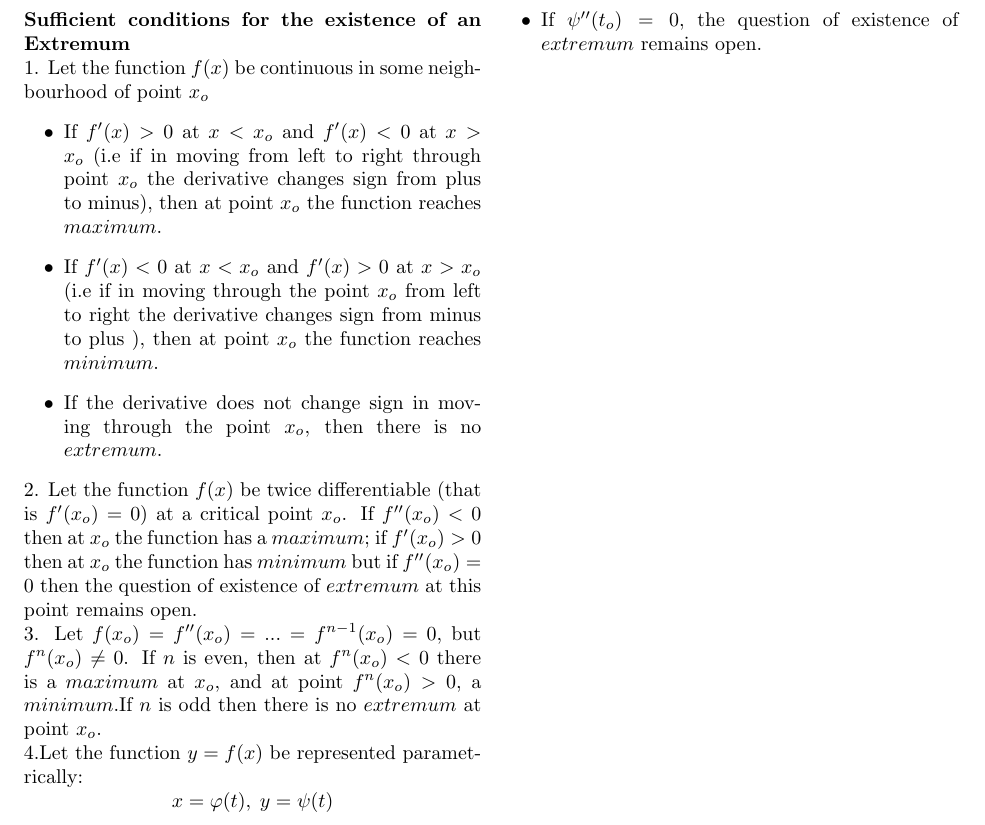
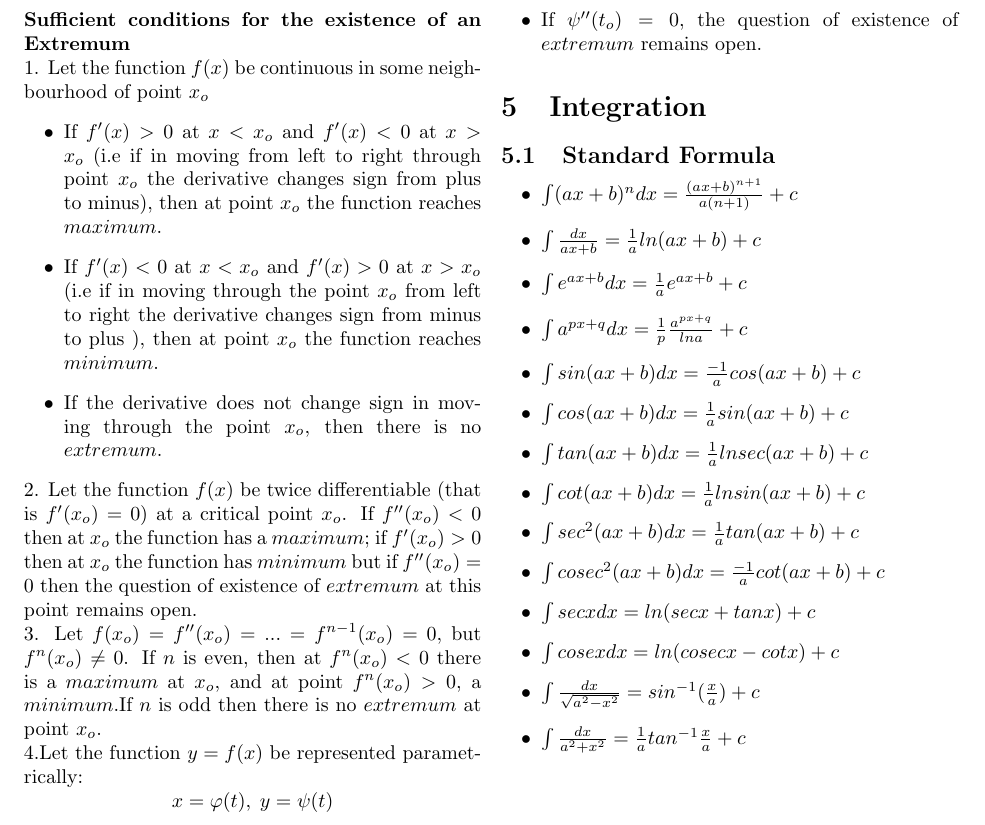
Before and after one commit to DivyamSamarwal/awesome-math-and-physics, a LaTeX document (Math/Resources/Calculus/Calculus.tex): part of page 5 of 5, cut so that both start at the same text. Compiled offline with pdfLaTeX.

Commit message:
Standard Integrals

```diff
--- a/Math/Resources/Calculus/Calculus.tex
+++ b/Math/Resources/Calculus/Calculus.tex
@@ -248,4 +248,22 @@ Then:
 \item If $\psi''(t_o)>0,$ the function $y=f(x)$ has a $minimum$ at $x=x_o=\varphi(t_o)$
 \item If $\psi''(t_o)=0,$ the question of existence of $extremum$ remains open.
 \end{itemize}
+\section{Integration}
+\subsection{Standard Formula}
+\begin{itemize}
+\item $\int(ax+b)^n dx=\frac{(ax+b)^{n+1}}{a(n+1)}+c$
+\item $\int \frac{dx}{ax+b}=\frac{1}{a} ln(ax+b)  +c$
+\item $\int e^{ax+b}dx= \frac{1}{a} e^{ax+b}+c$
+\item $\int a^{px+q}dx=\frac{1}{p}\frac{a^{px+q}}{lna} +c$
+\item $\int sin(ax+b)dx=\frac{-1}{a}cos(ax+b)+c$
+\item $\int cos(ax+b)dx=\frac{1}{a}sin(ax+b)+c$
+\item $\int tan(ax+b)dx=\frac{1}{a}lnsec(ax+b)+c$
+\item $\int cot(ax+b)dx=\frac{1}{a}lnsin(ax+b)+c$
+\item $\int sec^2(ax+b)dx=\frac{1}{a}tan(ax+b)+c$
+\item $\int cosec^2(ax+b)dx=\frac{-1}{a}cot(ax+b)+c$
+\item $\int secxdx=ln(secx+tanx)+c$
+\item $\int cosexdx=ln(cosecx-cotx)+c$
+\item $\int \frac{dx}{\sqrt{a^2-x^2}}=sin^{-1}(\frac{x}{a})+c$
+\item $\int \frac{dx}{a^2+x^2}=\frac{1}{a}tan^{-1}\frac{x}{a}+c$
+\end{itemize}
 \end{document}
```
Also changed, not shown: Math/Resources/Calculus/Calculus.pdf, 3 other files.
